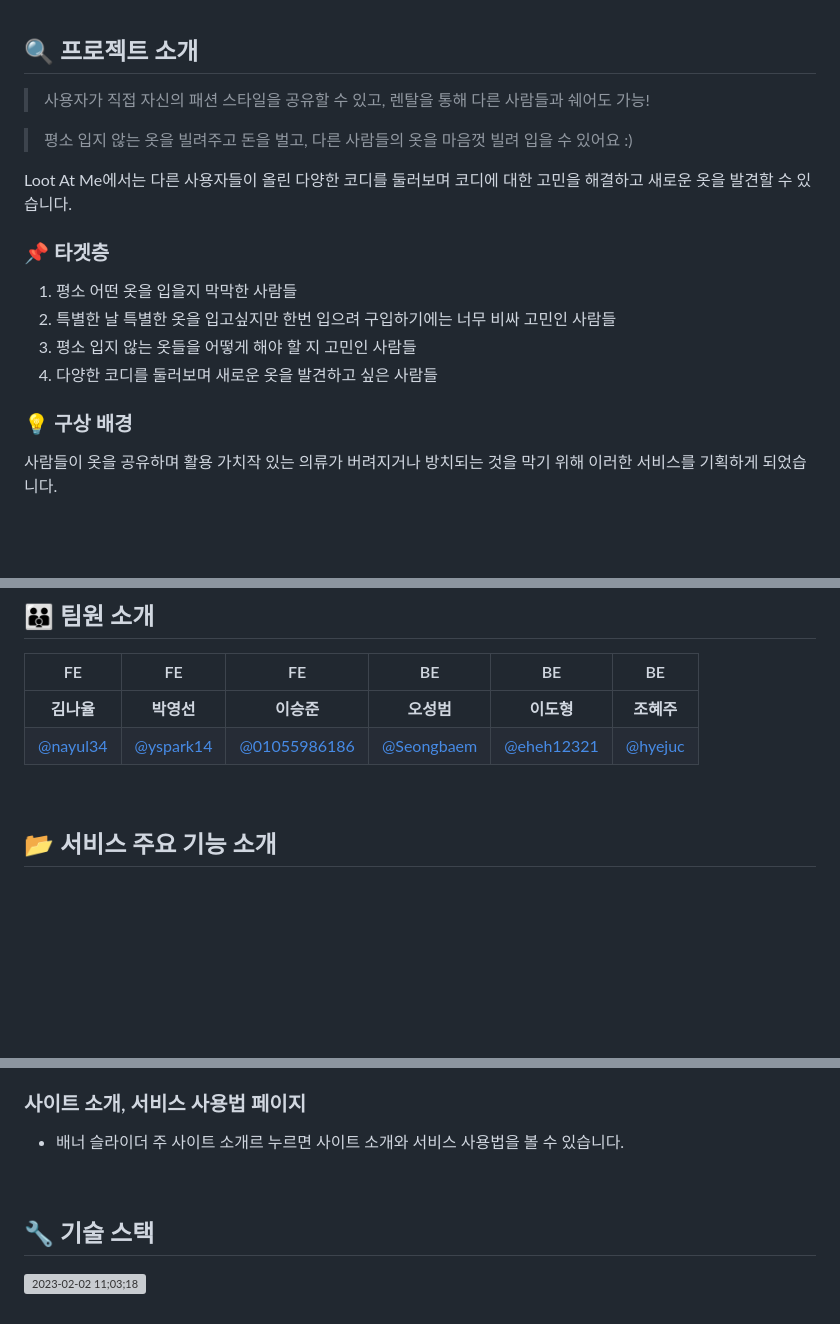
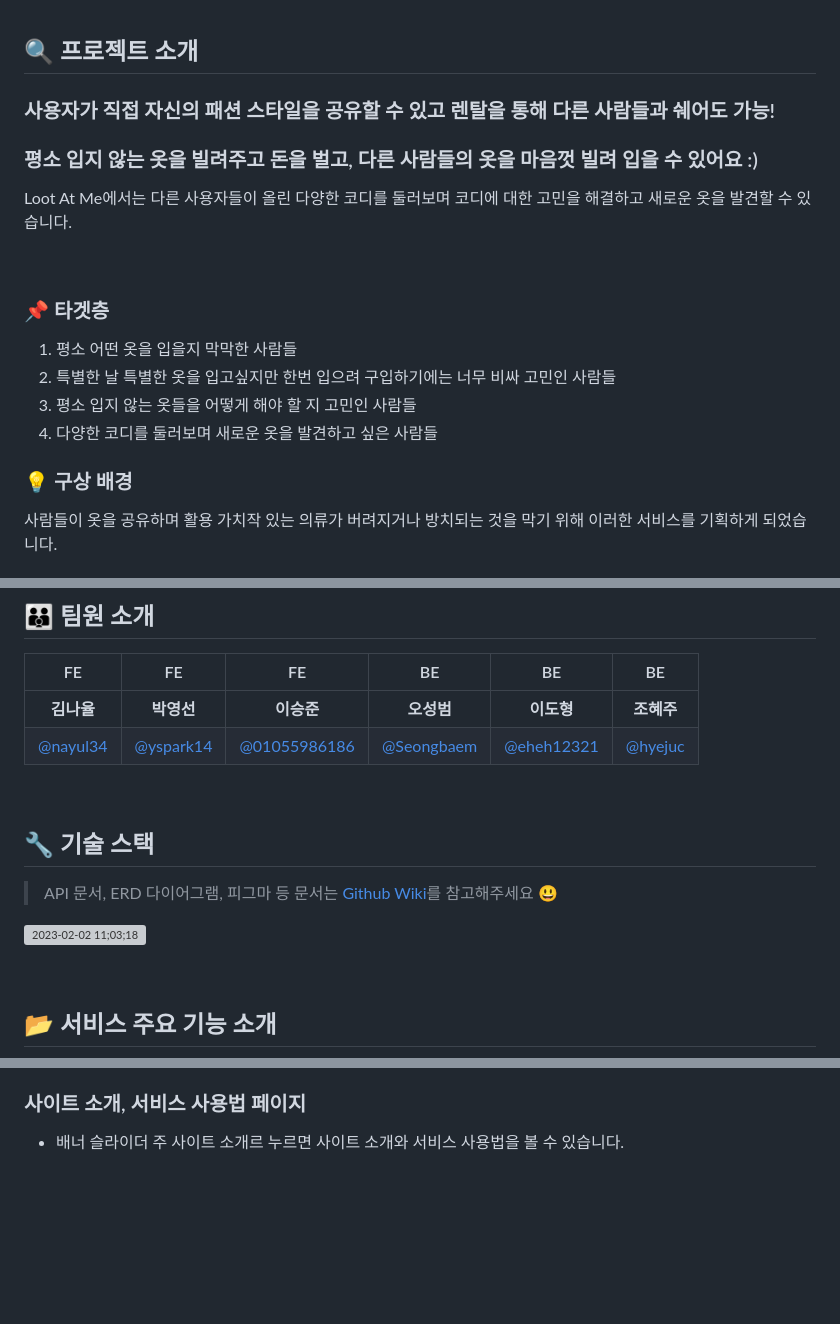
Before and after one commit to codestates-seb/seb41_main_035, a Markdown page: README.md, 3 parts joined by grey strips. GitHub-like rendering; blank space fills up the shorter version; grey boxes are pictures that could not be loaded.

```diff
--- a/README.md
+++ b/README.md
@@ -8,11 +8,11 @@
 </div>
 
 ## :mag: 프로젝트 소개
-> 사용자가 직접 자신의 패션 스타일을 공유할 수 있고, 렌탈을 통해 다른 사람들과 쉐어도 가능!
+### 사용자가 직접 자신의 패션 스타일을 공유할 수 있고 렌탈을 통해 다른 사람들과 쉐어도 가능!
+### 평소 입지 않는 옷을 빌려주고 돈을 벌고, 다른 사람들의 옷을 마음껏 빌려 입을 수 있어요 :)
+Loot At Me에서는 다른 사용자들이 올린 다양한 코디를 둘러보며 코디에 대한 고민을 해결하고 새로운 옷을 발견할 수 있습니다.
 
-> 평소 입지 않는 옷을 빌려주고 돈을 벌고, 다른 사람들의 옷을 마음껏 빌려 입을 수 있어요 :)
-
-Loot At Me에서는 다른 사용자들이 올린 다양한 코디를 둘러보며 코디에 대한 고민을 해결하고 새로운 옷을 발견할 수 있습니다.
+<br>
 
 ### :pushpin: 타겟층
 1. 평소 어떤 옷을 입을지 막막한 사람들
@@ -21,8 +21,6 @@ Loot At Me에서는 다른 사용자들이 올린 다양한 코디를 둘러보
 4. 다양한 코디를 둘러보며 새로운 옷을 발견하고 싶은 사람들
 
 ### :bulb: 구상 배경
-
-
 사람들이 옷을 공유하며 활용 가치작 있는 의류가 버려지거나 방치되는 것을 막기 위해 이러한 서비스를 기획하게 되었습니다.
 
 ### :link: 배포 주소
@@ -36,6 +34,15 @@ http://mainproject-035.s3-website.ap-northeast-2.amazonaws.com/
 |:---:|:---:|:---:|:---:|:---:|:---:|
 |**김나율**|**박영선**|**이승준**|**오성범**|**이도형**|**조혜주**|
 | [@nayul34](https://github.com/nayul34)  | [@yspark14](https://github.com/yspark14) | [@01055986186](https://github.com/01055986186) | [@Seongbaem](https://github.com/Seongbaem) | [@eheh12321](https://github.com/eheh12321) | [@hyejuc](https://github.com/hyejuc) |
+
+<br>
+
+## :wrench: 기술 스택
+
+> API 문서, ERD 다이어그램, 피그마 등 문서는 [Github Wiki](https://github.com/codestates-seb/seb41_main_035/wiki)를 참고해주세요 :smiley:
+
+![2023-02-02 11;03;18](https://user-images.githubusercontent.com/74748851/216216126-290f3a7b-82e6-4575-abfb-e930a67debbc.PNG)
+
 
 <br>
 
@@ -99,9 +106,3 @@ http://mainproject-035.s3-website.ap-northeast-2.amazonaws.com/
 - 해당 사용자가 작성한 게시물을 볼 수 있습니다.
 ### 사이트 소개, 서비스 사용법 페이지
 - 배너 슬라이더 주 사이트 소개르 누르면 사이트 소개와 서비스 사용법을 볼 수 있습니다.
-
-<br>
-
-## :wrench: 기술 스택
-
-![2023-02-02 11;03;18](https://user-images.githubusercontent.com/74748851/216216126-290f3a7b-82e6-4575-abfb-e930a67debbc.PNG)
```
